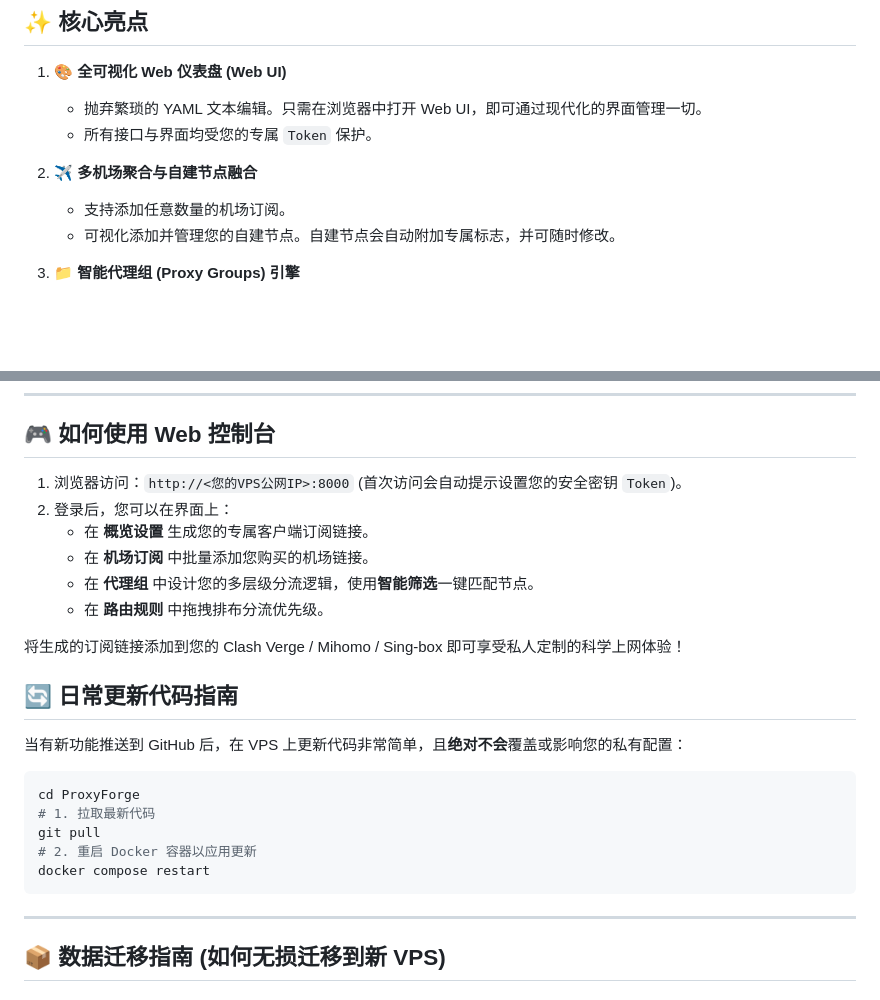
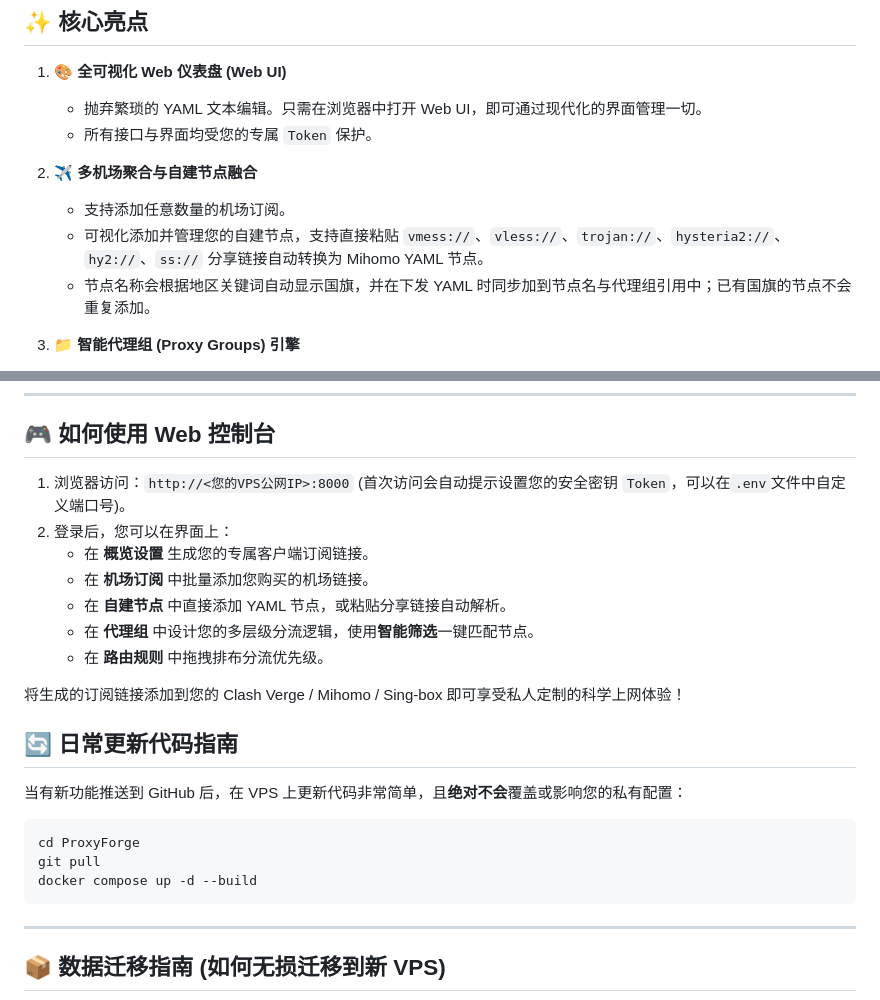
Before and after one commit to km-hl/ProxyForge, a Markdown page: README.md, 2 parts joined by grey strips. Drawn GitHub-style; blank space fills up the shorter version.

Commit message:
docs: update usage guide

````diff
--- a/README.md
+++ b/README.md
@@ -10,7 +10,8 @@ ProxyForge 是一个**全可视化**的专属节点订阅聚合与配置下发
 
 2. **✈️ 多机场聚合与自建节点融合**
    - 支持添加任意数量的机场订阅。
-   - 可视化添加并管理您的自建节点。自建节点会自动附加专属标志，并可随时修改。
+   - 可视化添加并管理您的自建节点，支持直接粘贴 `vmess://`、`vless://`、`trojan://`、`hysteria2://`、`hy2://`、`ss://` 分享链接自动转换为 Mihomo YAML 节点。
+   - 节点名称会根据地区关键词自动显示国旗，并在下发 YAML 时同步加到节点名与代理组引用中；已有国旗的节点不会重复添加。
 
 3. **📁 智能代理组 (Proxy Groups) 引擎**
    - **智能筛选 (Smart Include)**：告别手动挑选节点！只需勾选地区（如香港、日本）和来源（如某机场、自建节点），ProxyForge 会在后台自动完成交集过滤。
@@ -50,10 +51,11 @@ docker compose up -d
 
 ## 🎮 如何使用 Web 控制台
 
-1. 浏览器访问：`http://<您的VPS公网IP>:8000` (首次访问会自动提示设置您的安全密钥 `Token`)。
+1. 浏览器访问：`http://<您的VPS公网IP>:8000` (首次访问会自动提示设置您的安全密钥 `Token`，可以在`.env`文件中自定义端口号)。
 2. 登录后，您可以在界面上：
    - 在 **概览设置** 生成您的专属客户端订阅链接。
    - 在 **机场订阅** 中批量添加您购买的机场链接。
+   - 在 **自建节点** 中直接添加 YAML 节点，或粘贴分享链接自动解析。
    - 在 **代理组** 中设计您的多层级分流逻辑，使用**智能筛选**一键匹配节点。
    - 在 **路由规则** 中拖拽排布分流优先级。
 
@@ -65,10 +67,8 @@ docker compose up -d
 
 ```bash
 cd ProxyForge
-# 1. 拉取最新代码
 git pull
-# 2. 重启 Docker 容器以应用更新
-docker compose restart
+docker compose up -d --build
 ```
 
 ---
````
Also changed, not shown: other parts of README.md (+1 -1 lines).
